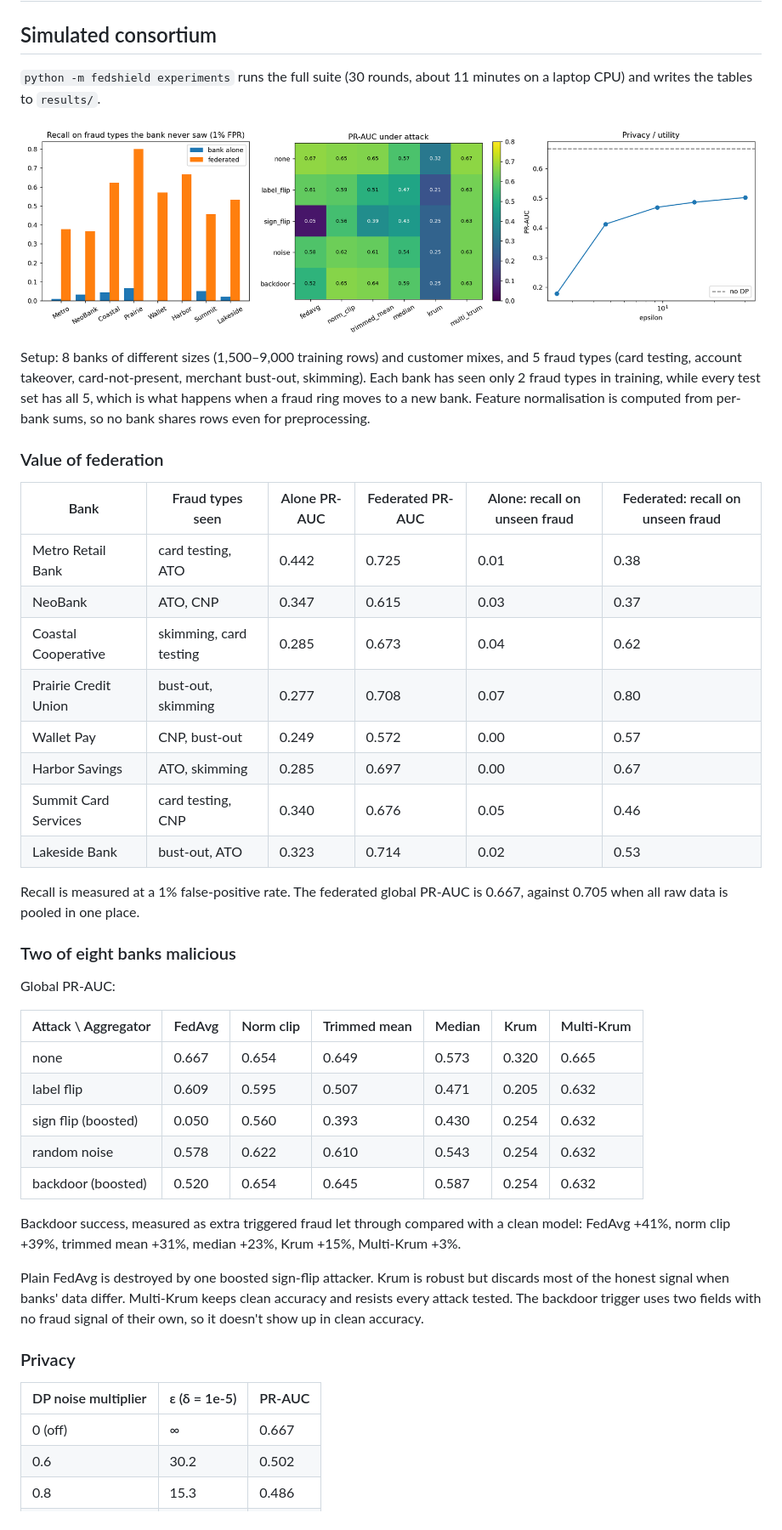
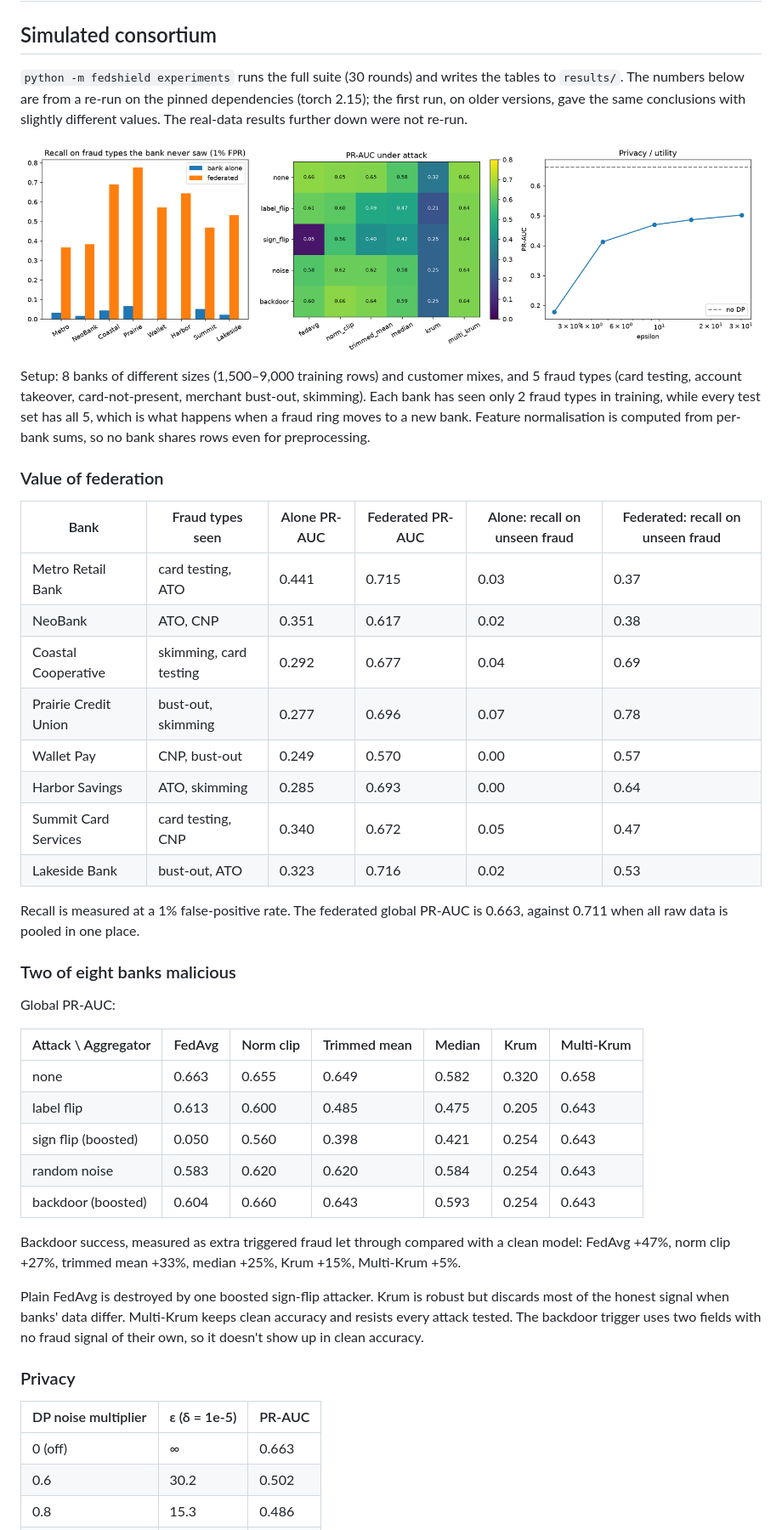
Before and after one commit to Ashin-06/federated-fraud-shield, a Markdown page: docs/evaluation.md, the part around one of its changes. Shown at 85% size. GitHub-like rendering; pictures changed too: results/summary.png.

```diff
--- a/docs/evaluation.md
+++ b/docs/evaluation.md
@@ -2,7 +2,7 @@
 
 ## Simulated consortium
 
-`python -m fedshield experiments` runs the full suite (30 rounds, about 11 minutes on a laptop CPU) and writes the tables to `results/`.
+`python -m fedshield experiments` runs the full suite (30 rounds) and writes the tables to `results/`. The numbers below are from a re-run on the pinned dependencies (torch 2.15); the first run, on older versions, gave the same conclusions with slightly different values. The real-data results further down were not re-run.
 
 ![summary](../results/summary.png)
 
@@ -12,16 +12,16 @@ Setup: 8 banks of different sizes (1,500–9,000 training rows) and customer mix
 
 | Bank | Fraud types seen | Alone PR-AUC | Federated PR-AUC | Alone: recall on unseen fraud | Federated: recall on unseen fraud |
 |---|---|---|---|---|---|
-| Metro Retail Bank | card testing, ATO | 0.442 | 0.725 | 0.01 | 0.38 |
-| NeoBank | ATO, CNP | 0.347 | 0.615 | 0.03 | 0.37 |
-| Coastal Cooperative | skimming, card testing | 0.285 | 0.673 | 0.04 | 0.62 |
-| Prairie Credit Union | bust-out, skimming | 0.277 | 0.708 | 0.07 | 0.80 |
-| Wallet Pay | CNP, bust-out | 0.249 | 0.572 | 0.00 | 0.57 |
-| Harbor Savings | ATO, skimming | 0.285 | 0.697 | 0.00 | 0.67 |
-| Summit Card Services | card testing, CNP | 0.340 | 0.676 | 0.05 | 0.46 |
-| Lakeside Bank | bust-out, ATO | 0.323 | 0.714 | 0.02 | 0.53 |
+| Metro Retail Bank | card testing, ATO | 0.441 | 0.715 | 0.03 | 0.37 |
+| NeoBank | ATO, CNP | 0.351 | 0.617 | 0.02 | 0.38 |
+| Coastal Cooperative | skimming, card testing | 0.292 | 0.677 | 0.04 | 0.69 |
+| Prairie Credit Union | bust-out, skimming | 0.277 | 0.696 | 0.07 | 0.78 |
+| Wallet Pay | CNP, bust-out | 0.249 | 0.570 | 0.00 | 0.57 |
+| Harbor Savings | ATO, skimming | 0.285 | 0.693 | 0.00 | 0.64 |
+| Summit Card Services | card testing, CNP | 0.340 | 0.672 | 0.05 | 0.47 |
+| Lakeside Bank | bust-out, ATO | 0.323 | 0.716 | 0.02 | 0.53 |
 
-Recall is measured at a 1% false-positive rate. The federated global PR-AUC is 0.667, against 0.705 when all raw data is pooled in one place.
+Recall is measured at a 1% false-positive rate. The federated global PR-AUC is 0.663, against 0.711 when all raw data is pooled in one place.
 
 ### Two of eight banks malicious
 
@@ -29,13 +29,13 @@ Global PR-AUC:
 
 | Attack \ Aggregator | FedAvg | Norm clip | Trimmed mean | Median | Krum | Multi-Krum |
 |---|---|---|---|---|---|---|
-| none | 0.667 | 0.654 | 0.649 | 0.573 | 0.320 | 0.665 |
-| label flip | 0.609 | 0.595 | 0.507 | 0.471 | 0.205 | 0.632 |
-| sign flip (boosted) | 0.050 | 0.560 | 0.393 | 0.430 | 0.254 | 0.632 |
-| random noise | 0.578 | 0.622 | 0.610 | 0.543 | 0.254 | 0.632 |
-| backdoor (boosted) | 0.520 | 0.654 | 0.645 | 0.587 | 0.254 | 0.632 |
+| none | 0.663 | 0.655 | 0.649 | 0.582 | 0.320 | 0.658 |
+| label flip | 0.613 | 0.600 | 0.485 | 0.475 | 0.205 | 0.643 |
+| sign flip (boosted) | 0.050 | 0.560 | 0.398 | 0.421 | 0.254 | 0.643 |
+| random noise | 0.583 | 0.620 | 0.620 | 0.584 | 0.254 | 0.643 |
+| backdoor (boosted) | 0.604 | 0.660 | 0.643 | 0.593 | 0.254 | 0.643 |
 
-Backdoor success, measured as extra triggered fraud let through compared with a clean model: FedAvg +41%, norm clip +39%, trimmed mean +31%, median +23%, Krum +15%, Multi-Krum +3%.
+Backdoor success, measured as extra triggered fraud let through compared with a clean model: FedAvg +47%, norm clip +27%, trimmed mean +33%, median +25%, Krum +15%, Multi-Krum +5%.
 
 Plain FedAvg is destroyed by one boosted sign-flip attacker. Krum is robust but discards most of the honest signal when banks' data differ. Multi-Krum keeps clean accuracy and resists every attack tested. The backdoor trigger uses two fields with no fraud signal of their own, so it doesn't show up in clean accuracy.
 
@@ -43,7 +43,7 @@ Plain FedAvg is destroyed by one boosted sign-flip attacker. Krum is robust but
 
 | DP noise multiplier | ε (δ = 1e-5) | PR-AUC |
 |---|---|---|
-| 0 (off) | ∞ | 0.667 |
+| 0 (off) | ∞ | 0.663 |
 | 0.6 | 30.2 | 0.502 |
 | 0.8 | 15.3 | 0.486 |
 | 1.0 | 9.3 | 0.469 |
```
Also changed, not shown: other parts of docs/evaluation.md (+1 -1 lines), README.md (+32 -4 lines), docs/model-card.md (added, +36 -0 lines), docs/runbook.md (added, +53 -0 lines), docs/threat-model.md (added, +31 -0 lines), results/RESULTS.md (+20 -20 lines), 3 other files.
